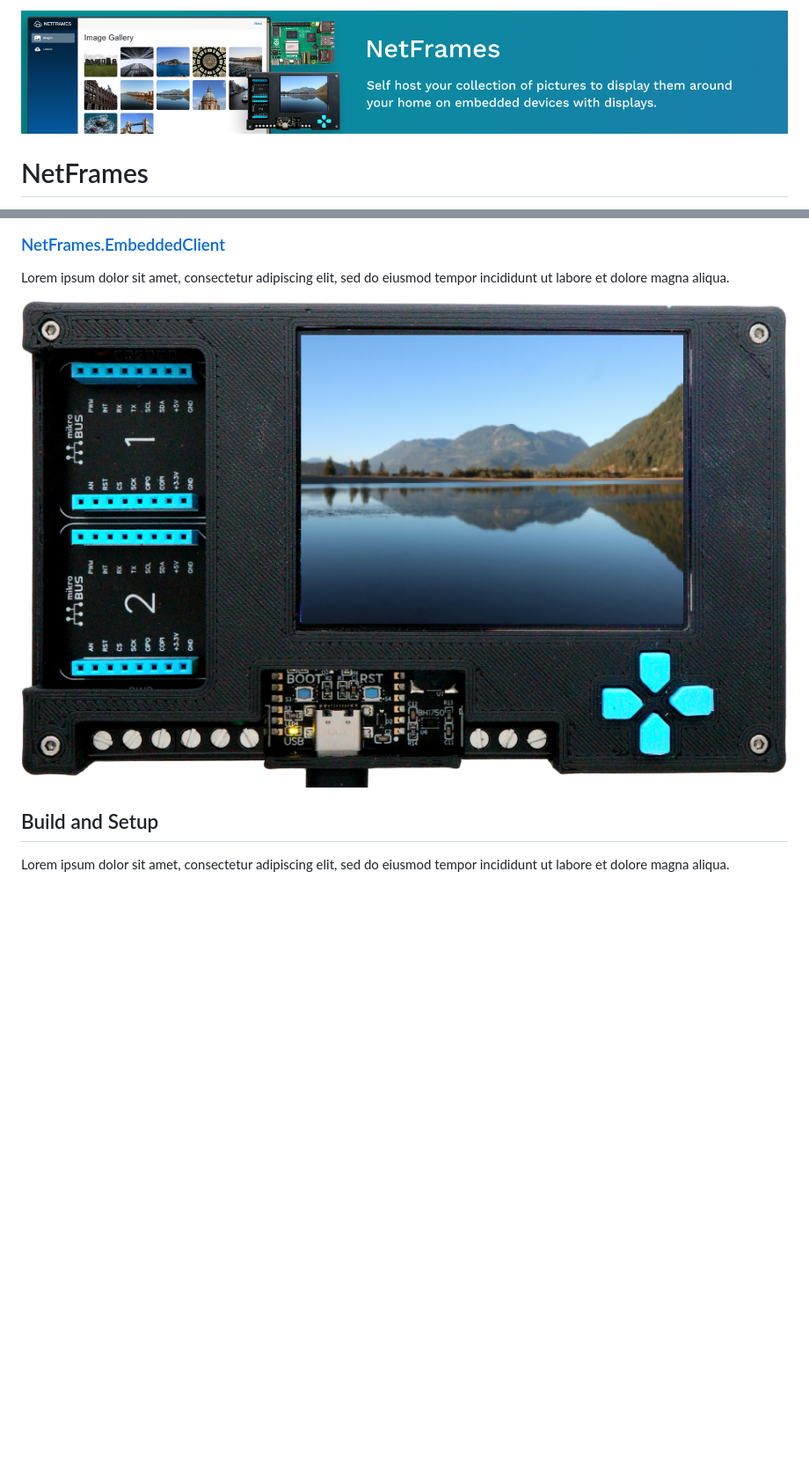
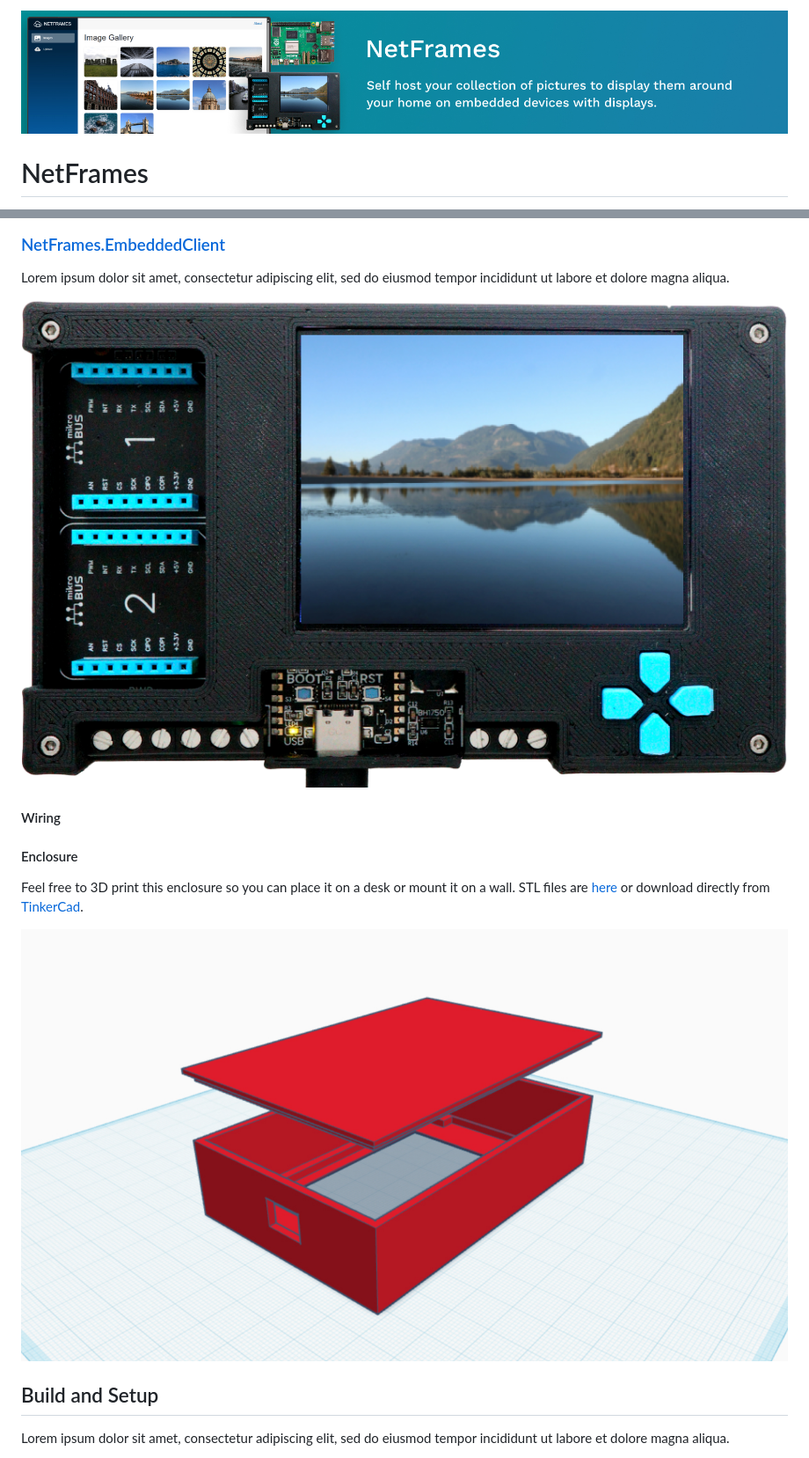
Before and after one commit to jorgedevs/NetFrames, a Markdown page: README.md, 2 parts joined by grey strips. Shown: that part at 88% size. Drawn GitHub-style; pictures changed too: Assets/Images/netframes-enclosure.jpg (added); blank space fills up the shorter version.

```diff
--- a/README.md
+++ b/README.md
@@ -1,4 +1,4 @@
-![NetFrames GitHub Banner](/Assets/jorgedevs-netframes.jpg)
+![NetFrames GitHub Banner](/Assets/Images/jorgedevs-netframes.jpg)
 
 # NetFrames
 
@@ -31,7 +31,18 @@ The purpose of this portal is to manage the image collection that client devices
 
 Lorem ipsum dolor sit amet, consectetur adipiscing elit, sed do eiusmod tempor incididunt ut labore et dolore magna aliqua.
 
-![NetFrames.EmbeddedClient](Assets/netframes-embedded-client.png)
+![NetFrames.EmbeddedClient](Assets/Images/netframes-embedded-client.png)
+
+#### Wiring
+
+
+
+#### Enclosure
+
+Feel free to 3D print this enclosure so you can place it on a desk or mount it on a wall. STL files are [here](/Assets/Enclosure/) or download directly from [TinkerCad](https://www.tinkercad.com/things/222cHvoUr3W-netframes-case).
+
+![NetFrames.EmbeddedClient](Assets/Images/netframes-enclosure.jpg)
+
 
 ## Build and Setup
 
```
Also changed, not shown: other parts of README.md (+2 -2 lines), Assets/Images/jorgedevs-netframes.jpg (renamed from Assets/jorgedevs-netframes.jpg), Assets/Images/netframes-embedded-client.png (renamed from Assets/netframes-embedded-client.png), Assets/Images/netframes-portal.png (renamed from Assets/netframes-portal.png), Assets/Images/netframes-software-stack.png (renamed from Assets/netframes-software-stack.png), 2 other files.
